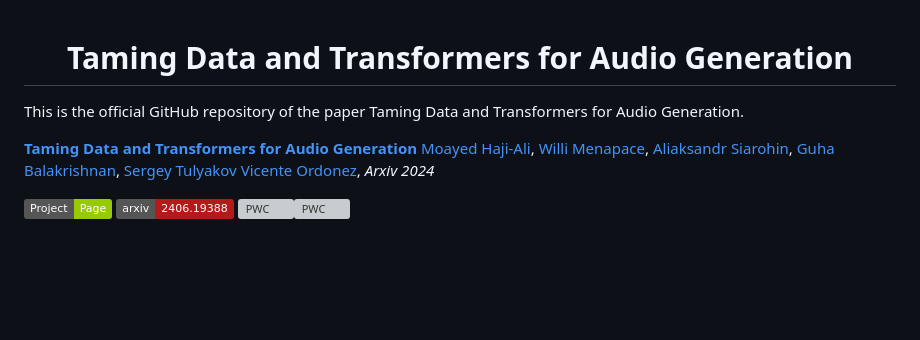
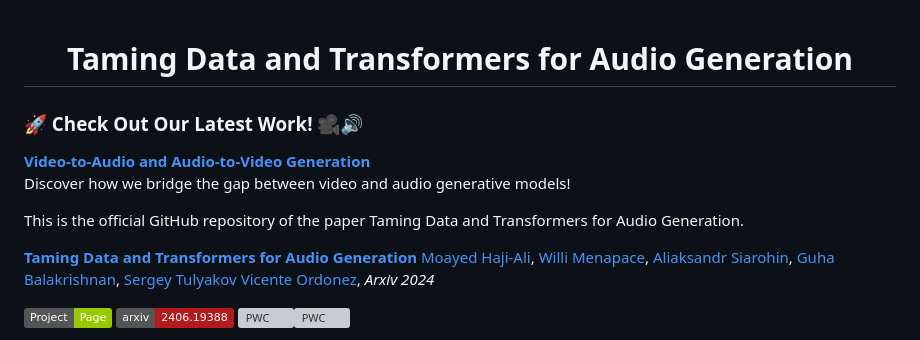
Before and after one commit to snap-research/GenAU, a Markdown page: README.md, the part around the change. GitHub-like rendering; badges without logos; blank space fills up the shorter version; grey boxes are pictures that could not be loaded.

```diff
--- a/README.md
+++ b/README.md
@@ -3,7 +3,12 @@
  Taming Data and Transformers for Audio Generation
 </h1>
 
+### 🚀 Check Out Our Latest Work! 🎥🔊
+**[Video-to-Audio and Audio-to-Video Generation](https://snap-research.github.io/AVLink/)**
+Discover how we bridge the gap between video and audio generative models!
+
 This is the official GitHub repository of the paper Taming Data and Transformers for Audio Generation.
+
 
 **[Taming Data and Transformers for Audio Generation](https://snap-research.github.io/GenAU)**
 </br>
```
